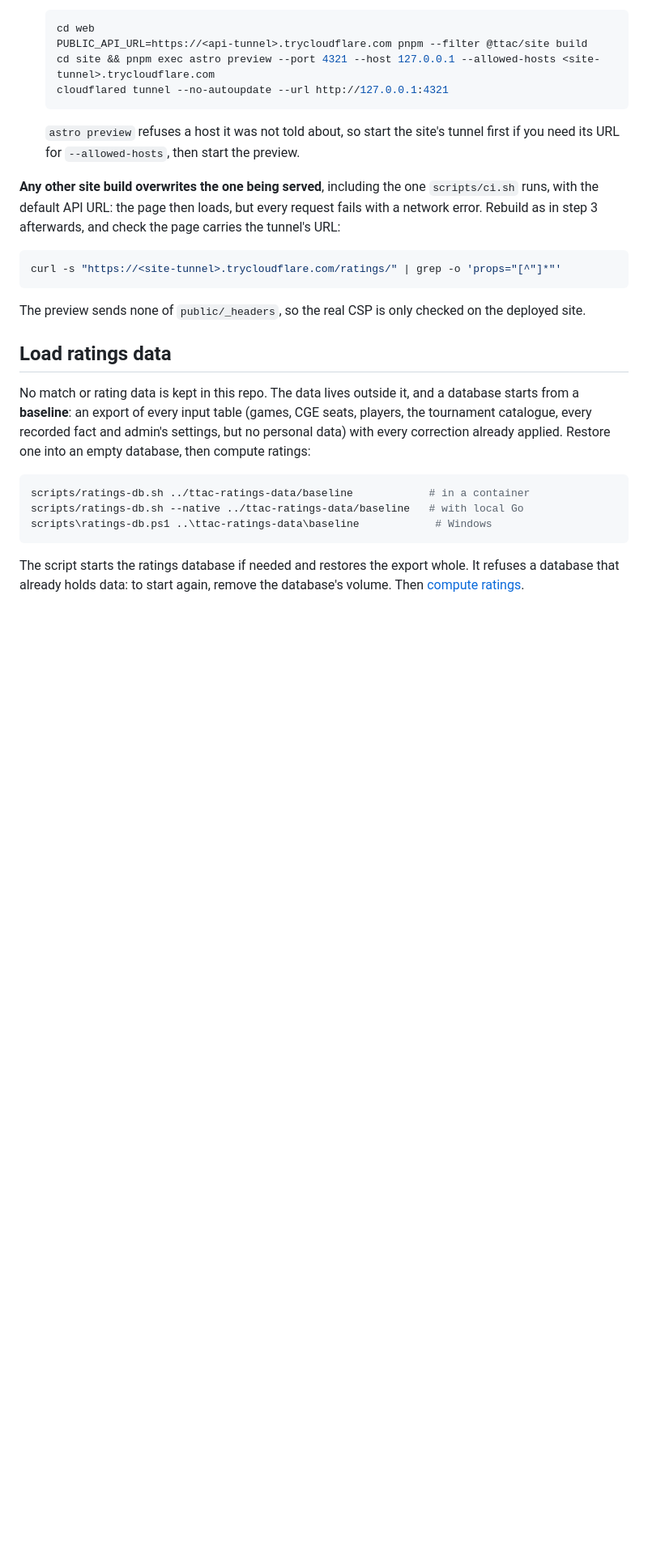
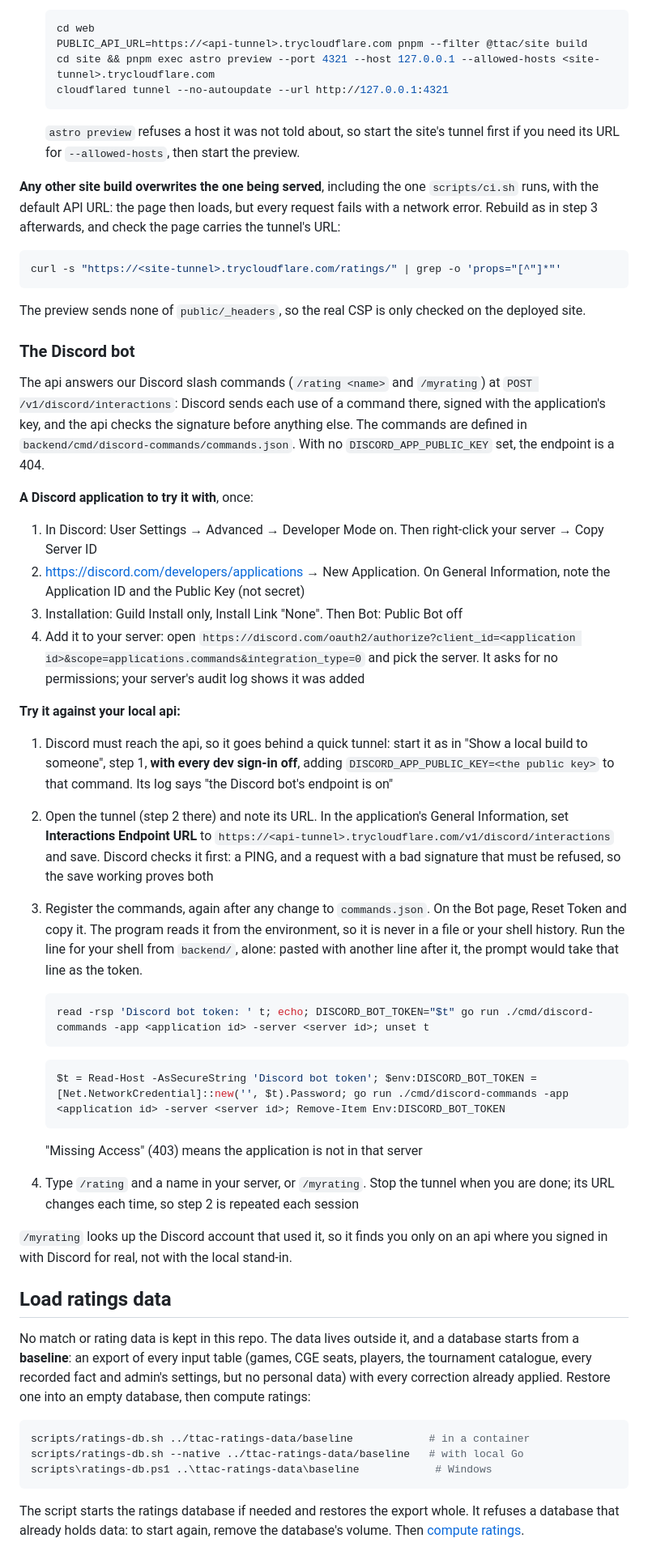
Before and after one commit to ttacommunity/ttacommunity, a Markdown page: README.md, the part around the change. Shown at 81% size. Drawn GitHub-style; blank space fills up the shorter version.

Commit message:
Say how to try the Discord bot

````diff
--- a/README.md
+++ b/README.md
@@ -247,6 +247,63 @@ curl -s "https://<site-tunnel>.trycloudflare.com/ratings/" | grep -o 'props="[^"
 
 The preview sends none of `public/_headers`, so the real CSP is only
 checked on the deployed site.
+
+### The Discord bot
+
+The api answers our Discord slash commands (`/rating <name>` and `/myrating`) at
+`POST /v1/discord/interactions`: Discord sends each use of a command there,
+signed with the application's key, and the api checks the signature before
+anything else. The commands are defined in
+`backend/cmd/discord-commands/commands.json`. With no
+`DISCORD_APP_PUBLIC_KEY` set, the endpoint is a 404.
+
+**A Discord application to try it with**, once:
+
+1. In Discord: User Settings → Advanced → Developer Mode on. Then
+   right-click your server → Copy Server ID
+2. https://discord.com/developers/applications → New Application. On
+   General Information, note the Application ID and the Public Key (not
+   secret)
+3. Installation: Guild Install only, Install Link "None". Then Bot: Public
+   Bot off
+4. Add it to your server: open
+   `https://discord.com/oauth2/authorize?client_id=<application id>&scope=applications.commands&integration_type=0`
+   and pick the server. It asks for no permissions; your server's audit
+   log shows it was added
+
+**Try it against your local api:**
+
+1. Discord must reach the api, so it goes behind a quick tunnel: start it
+   as in "Show a local build to someone", step 1, **with every dev sign-in
+   off**, adding `DISCORD_APP_PUBLIC_KEY=<the public key>` to that command.
+   Its log says "the Discord bot's endpoint is on"
+2. Open the tunnel (step 2 there) and note its URL. In the application's
+   General Information, set **Interactions Endpoint URL** to
+   `https://<api-tunnel>.trycloudflare.com/v1/discord/interactions` and
+   save. Discord checks it first: a PING, and a request with a bad
+   signature that must be refused, so the save working proves both
+3. Register the commands, again after any change to `commands.json`. On
+   the Bot page, Reset Token and copy it. The program reads it from the
+   environment, so it is never in a file or your shell history. Run the
+   line for your shell from `backend/`, alone: pasted with another line
+   after it, the prompt would take that line as the token.
+
+   ```bash
+   read -rsp 'Discord bot token: ' t; echo; DISCORD_BOT_TOKEN="$t" go run ./cmd/discord-commands -app <application id> -server <server id>; unset t
+   ```
+
+   ```powershell
+   $t = Read-Host -AsSecureString 'Discord bot token'; $env:DISCORD_BOT_TOKEN = [Net.NetworkCredential]::new('', $t).Password; go run ./cmd/discord-commands -app <application id> -server <server id>; Remove-Item Env:DISCORD_BOT_TOKEN
+   ```
+
+   "Missing Access" (403) means the application is not in that server
+4. Type `/rating` and a name in your server, or `/myrating`. Stop the
+   tunnel when you are done; its URL changes each time, so step 2 is
+   repeated each session
+
+`/myrating` looks up the Discord account that used it, so it
+finds you only on an api where you signed in with Discord for real, not
+with the local stand-in.
 
 ## Load ratings data
 
````
Also changed, not shown: docs/architecture.md (+12 -1 lines).
